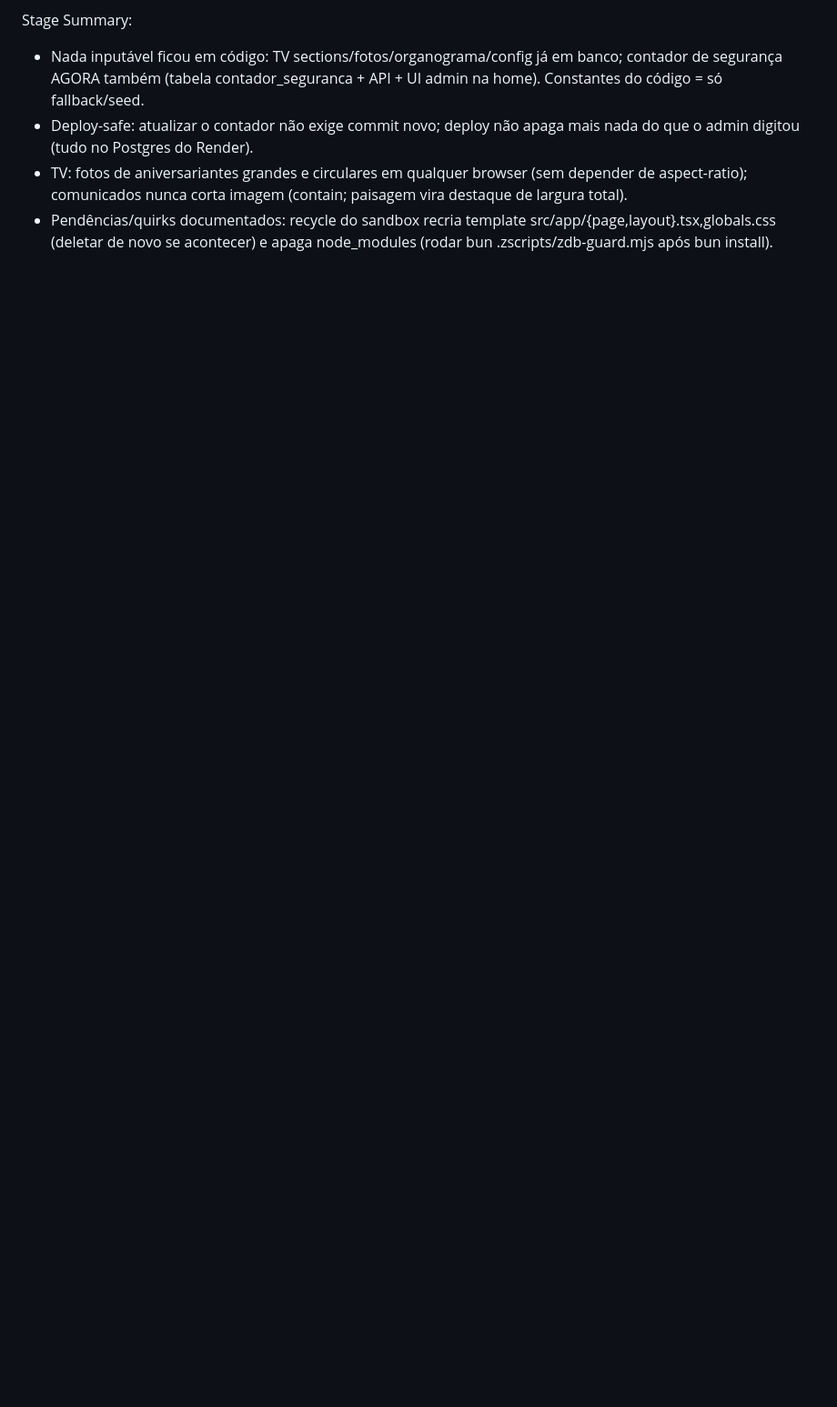
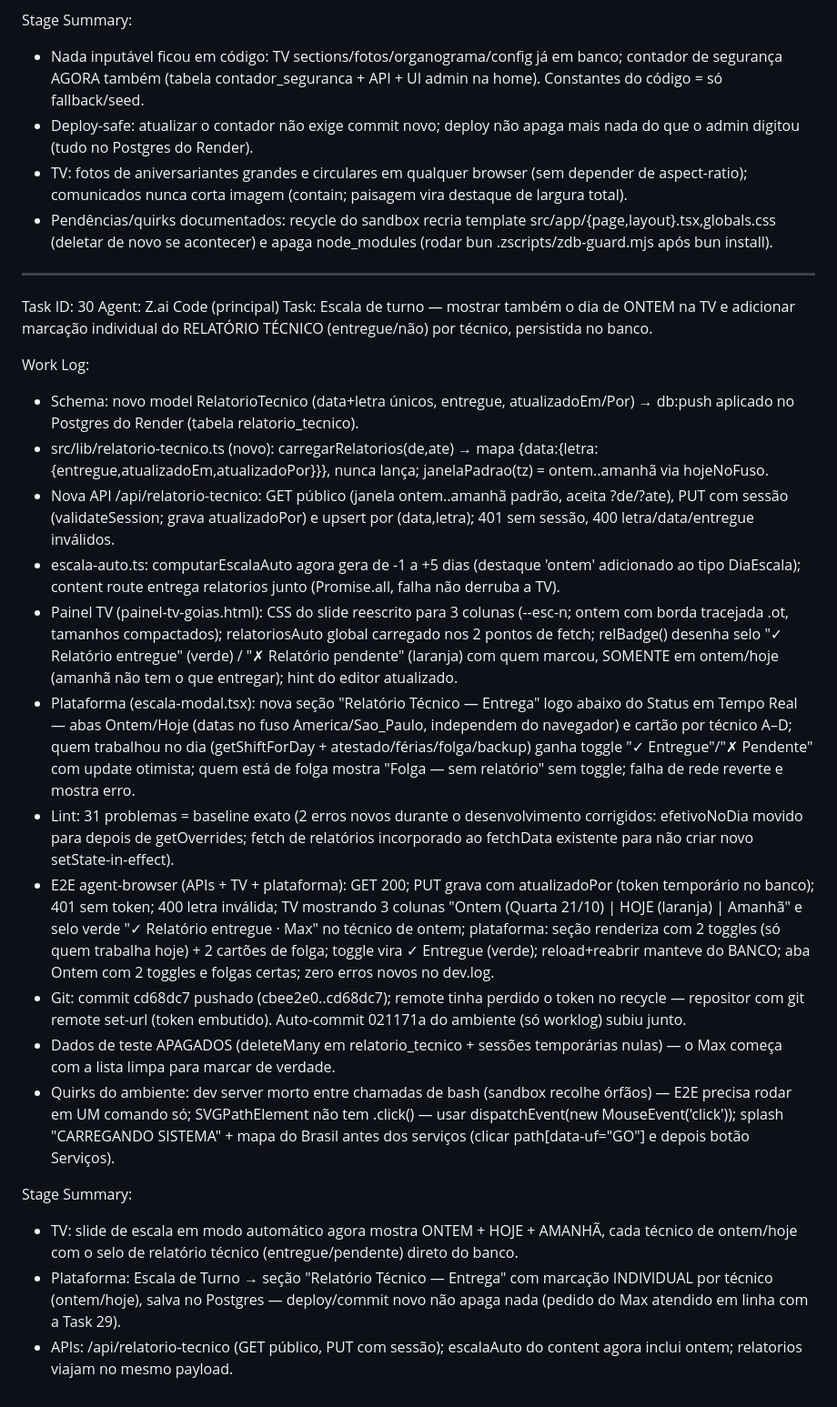
Before and after one commit to Maxh8054/Plataforma-de-servi-os, a Markdown page: worklog.md, the part around the change. Shown at 91% size. GitHub-like rendering; blank space fills up the shorter version.

Commit message:
b694766a-199e-48cd-90fb-3663b7def432

```diff
--- a/worklog.md
+++ b/worklog.md
@@ -561,3 +561,26 @@ Stage Summary:
 - Deploy-safe: atualizar o contador não exige commit novo; deploy não apaga mais nada do que o admin digitou (tudo no Postgres do Render).
 - TV: fotos de aniversariantes grandes e circulares em qualquer browser (sem depender de aspect-ratio); comunicados nunca corta imagem (contain; paisagem vira destaque de largura total).
 - Pendências/quirks documentados: recycle do sandbox recria template src/app/{page,layout}.tsx,globals.css (deletar de novo se acontecer) e apaga node_modules (rodar bun .zscripts/zdb-guard.mjs após bun install).
+
+---
+Task ID: 30
+Agent: Z.ai Code (principal)
+Task: Escala de turno — mostrar também o dia de ONTEM na TV e adicionar marcação individual do RELATÓRIO TÉCNICO (entregue/não) por técnico, persistida no banco.
+
+Work Log:
+- Schema: novo model RelatorioTecnico (data+letra únicos, entregue, atualizadoEm/Por) → db:push aplicado no Postgres do Render (tabela relatorio_tecnico).
+- src/lib/relatorio-tecnico.ts (novo): carregarRelatorios(de,ate) → mapa {data:{letra:{entregue,atualizadoEm,atualizadoPor}}}, nunca lança; janelaPadrao(tz) = ontem..amanhã via hojeNoFuso.
+- Nova API /api/relatorio-tecnico: GET público (janela ontem..amanhã padrão, aceita ?de/?ate), PUT com sessão (validateSession; grava atualizadoPor) e upsert por (data,letra); 401 sem sessão, 400 letra/data/entregue inválidos.
+- escala-auto.ts: computarEscalaAuto agora gera de -1 a +5 dias (destaque 'ontem' adicionado ao tipo DiaEscala); content route entrega relatorios junto (Promise.all, falha não derruba a TV).
+- Painel TV (painel-tv-goias.html): CSS do slide reescrito para 3 colunas (--esc-n; ontem com borda tracejada .ot, tamanhos compactados); relatoriosAuto global carregado nos 2 pontos de fetch; relBadge() desenha selo "✓ Relatório entregue" (verde) / "✗ Relatório pendente" (laranja) com quem marcou, SOMENTE em ontem/hoje (amanhã não tem o que entregar); hint do editor atualizado.
+- Plataforma (escala-modal.tsx): nova seção "Relatório Técnico — Entrega" logo abaixo do Status em Tempo Real — abas Ontem/Hoje (datas no fuso America/Sao_Paulo, independem do navegador) e cartão por técnico A–D; quem trabalhou no dia (getShiftForDay + atestado/férias/folga/backup) ganha toggle "✓ Entregue"/"✗ Pendente" com update otimista; quem está de folga mostra "Folga — sem relatório" sem toggle; falha de rede reverte e mostra erro.
+- Lint: 31 problemas = baseline exato (2 erros novos durante o desenvolvimento corrigidos: efetivoNoDia movido para depois de getOverrides; fetch de relatórios incorporado ao fetchData existente para não criar novo setState-in-effect).
+- E2E agent-browser (APIs + TV + plataforma): GET 200; PUT grava com atualizadoPor (token temporário no banco); 401 sem token; 400 letra inválida; TV mostrando 3 colunas "Ontem (Quarta 21/10) | HOJE (laranja) | Amanhã" e selo verde "✓ Relatório entregue · Max" no técnico de ontem; plataforma: seção renderiza com 2 toggles (só quem trabalha hoje) + 2 cartões de folga; toggle vira ✓ Entregue (verde); reload+reabrir manteve do BANCO; aba Ontem com 2 toggles e folgas certas; zero erros novos no dev.log.
+- Git: commit cd68dc7 pushado (cbee2e0..cd68dc7); remote tinha perdido o token no recycle — repositor com git remote set-url (token embutido). Auto-commit 021171a do ambiente (só worklog) subiu junto.
+- Dados de teste APAGADOS (deleteMany em relatorio_tecnico + sessões temporárias nulas) — o Max começa com a lista limpa para marcar de verdade.
+- Quirks do ambiente: dev server morto entre chamadas de bash (sandbox recolhe órfãos) — E2E precisa rodar em UM comando só; SVGPathElement não tem .click() — usar dispatchEvent(new MouseEvent('click')); splash "CARREGANDO SISTEMA" + mapa do Brasil antes dos serviços (clicar path[data-uf="GO"] e depois botão Serviços).
+
+Stage Summary:
+- TV: slide de escala em modo automático agora mostra ONTEM + HOJE + AMANHÃ, cada técnico de ontem/hoje com o selo de relatório técnico (entregue/pendente) direto do banco.
+- Plataforma: Escala de Turno → seção "Relatório Técnico — Entrega" com marcação INDIVIDUAL por técnico (ontem/hoje), salva no Postgres — deploy/commit novo não apaga nada (pedido do Max atendido em linha com a Task 29).
+- APIs: /api/relatorio-tecnico (GET público, PUT com sessão); escalaAuto do content agora inclui ontem; relatorios viajam no mesmo payload.
```
